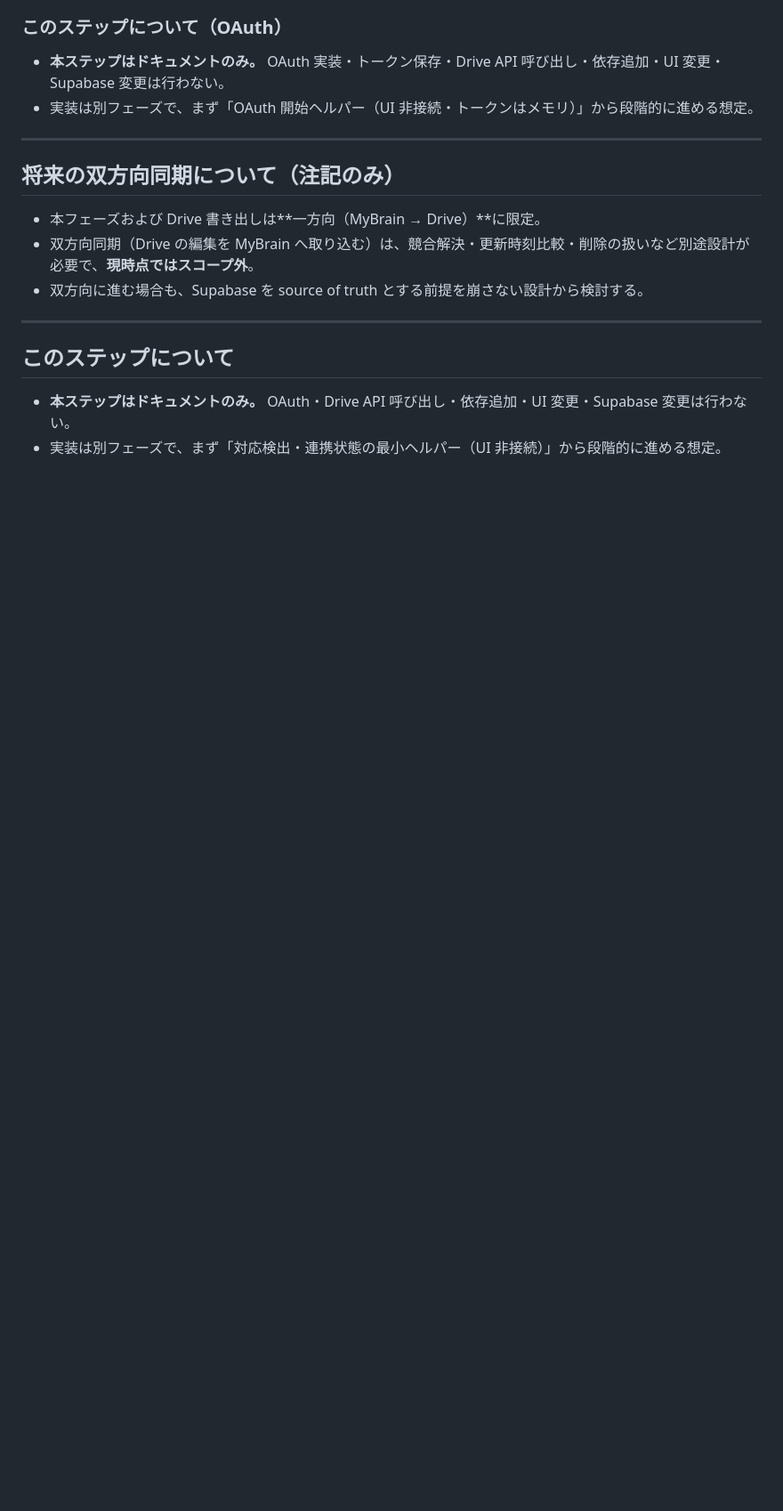
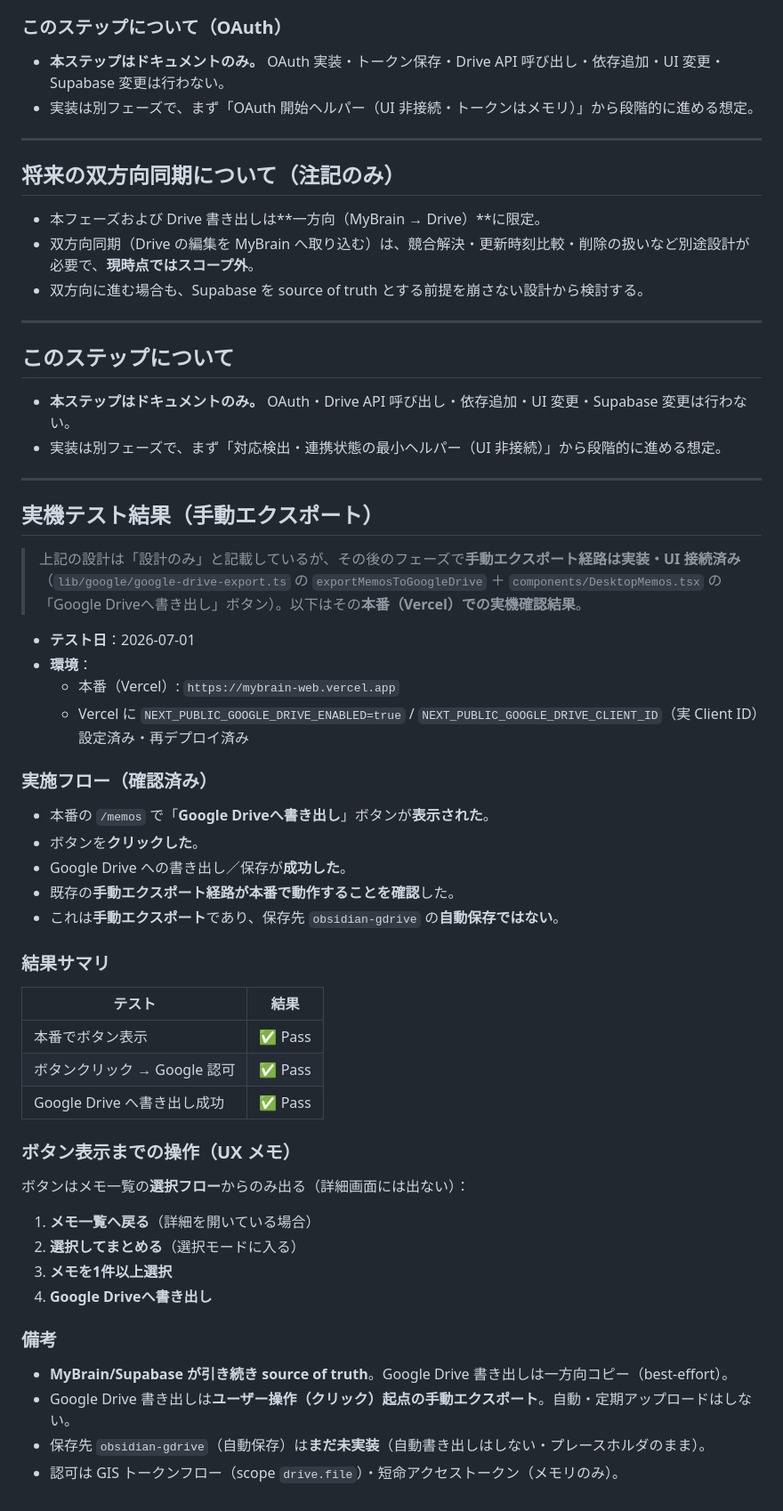
Before and after one commit to takechan1972/mybrain-web, a Markdown page: docs/google-drive-markdown-export-design.md, the part around the change. Shown at 89% size. Drawn GitHub-style; blank space fills up the shorter version.

Commit message:
Record successful Google Drive manual export test results

```diff
--- a/docs/google-drive-markdown-export-design.md
+++ b/docs/google-drive-markdown-export-design.md
@@ -312,3 +312,46 @@
 
 - **本ステップはドキュメントのみ。** OAuth・Drive API 呼び出し・依存追加・UI 変更・Supabase 変更は行わない。
 - 実装は別フェーズで、まず「対応検出・連携状態の最小ヘルパー（UI 非接続）」から段階的に進める想定。
+
+---
+
+## 実機テスト結果（手動エクスポート）
+
+> 上記の設計は「設計のみ」と記載しているが、その後のフェーズで**手動エクスポート経路は実装・UI 接続済み**（`lib/google/google-drive-export.ts` の `exportMemosToGoogleDrive` ＋ `components/DesktopMemos.tsx` の「Google Driveへ書き出し」ボタン）。以下はその**本番（Vercel）での実機確認結果**。
+
+- **テスト日**：2026-07-01
+- **環境**：
+  - 本番（Vercel）: `https://mybrain-web.vercel.app`
+  - Vercel に `NEXT_PUBLIC_GOOGLE_DRIVE_ENABLED=true` / `NEXT_PUBLIC_GOOGLE_DRIVE_CLIENT_ID`（実 Client ID）設定済み・再デプロイ済み
+
+### 実施フロー（確認済み）
+
+- 本番の `/memos` で「**Google Driveへ書き出し**」ボタンが**表示された**。
+- ボタンを**クリックした**。
+- Google Drive への書き出し／保存が**成功した**。
+- 既存の**手動エクスポート経路が本番で動作することを確認**した。
+- これは**手動エクスポート**であり、保存先 `obsidian-gdrive` の**自動保存ではない**。
+
+### 結果サマリ
+
+| テスト | 結果 |
+|---|---|
+| 本番でボタン表示 | ✅ Pass |
+| ボタンクリック → Google 認可 | ✅ Pass |
+| Google Drive へ書き出し成功 | ✅ Pass |
+
+### ボタン表示までの操作（UX メモ）
+
+ボタンはメモ一覧の**選択フロー**からのみ出る（詳細画面には出ない）：
+
+1. **メモ一覧へ戻る**（詳細を開いている場合）
+2. **選択してまとめる**（選択モードに入る）
+3. **メモを1件以上選択**
+4. **Google Driveへ書き出し**
+
+### 備考
+
+- **MyBrain/Supabase が引き続き source of truth**。Google Drive 書き出しは一方向コピー（best-effort）。
+- Google Drive 書き出しは**ユーザー操作（クリック）起点の手動エクスポート**。自動・定期アップロードはしない。
+- 保存先 `obsidian-gdrive`（自動保存）は**まだ未実装**（自動書き出しはしない・プレースホルダのまま）。
+- 認可は GIS トークンフロー（scope `drive.file`）・短命アクセストークン（メモリのみ）。
```
